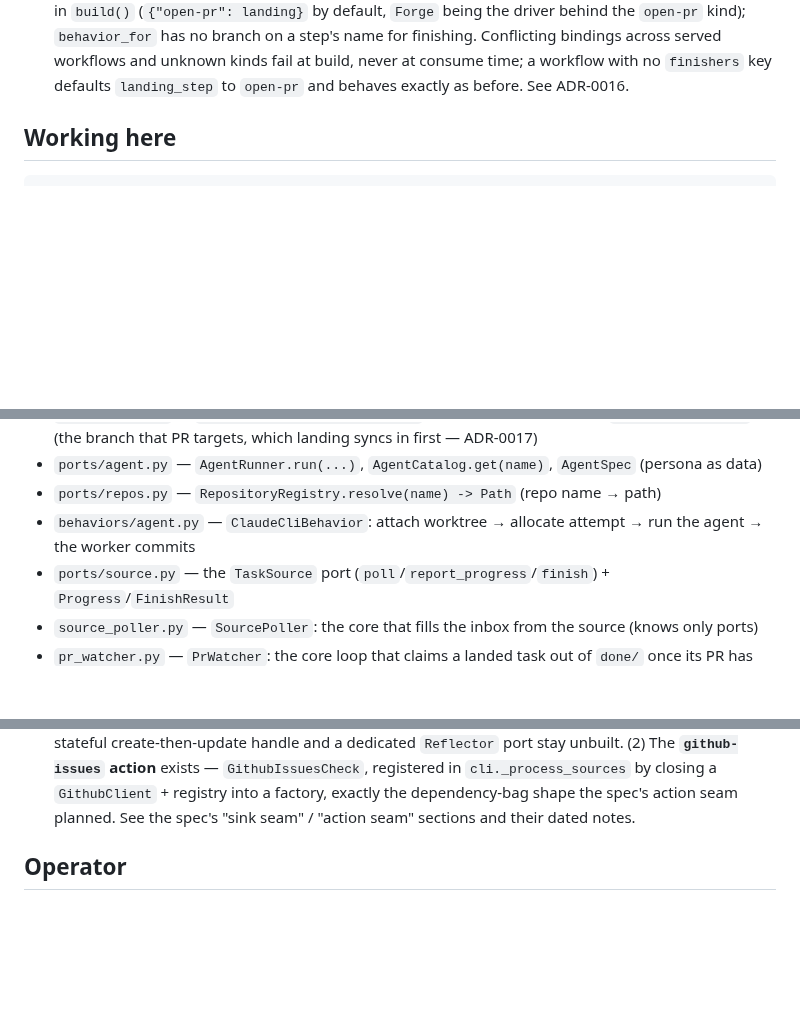
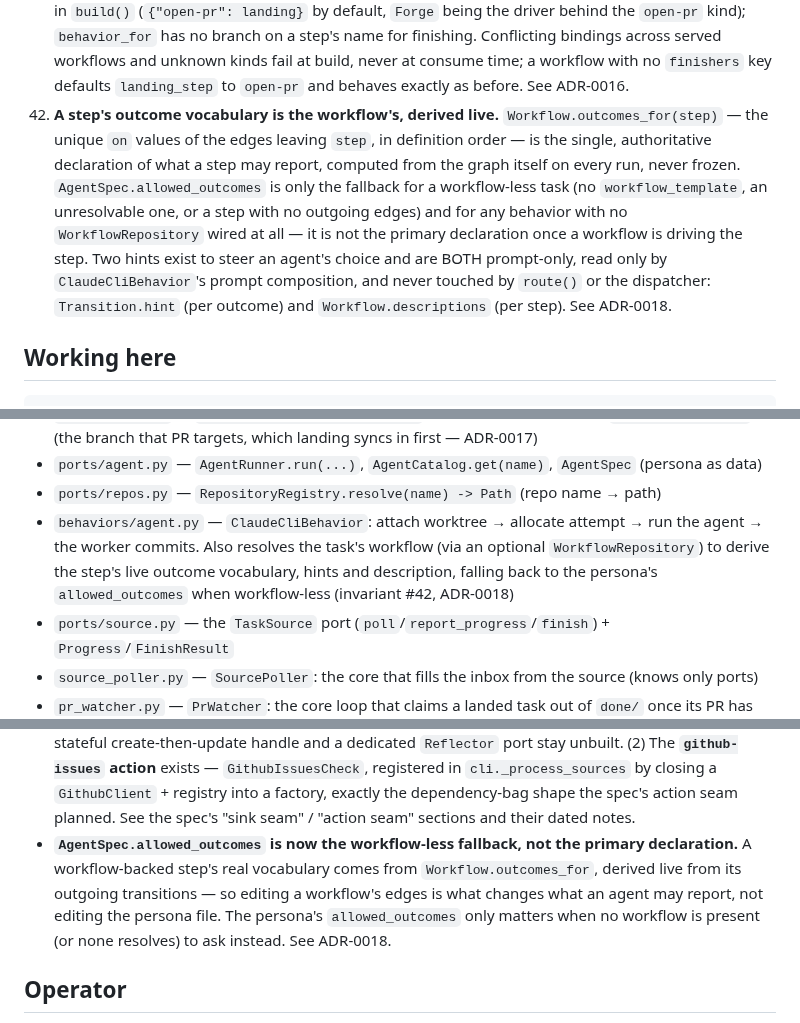
Before and after one commit to onpaj/harness_v2, a Markdown page: CLAUDE.md, 3 parts joined by grey strips. GitHub-like rendering; blank space fills up the shorter version.

Commit message:
docs: record invariant #42 for workflow-defined outcomes
CLAUDE.md gains invariant #42 (the workflow's transitions are the live
authority for a step's outcome vocabulary; AgentSpec.allowed_outcomes is
only the workflow-less fallback; Transition.hint and Workflow.descriptions
are prompt-only, never read by route()), a module-map note on
behaviors/agent.py's new WorkflowRepository dependency, and a gotcha
clarifying which file to edit to change what an agent may report.

See ADR-0018 and docs/superpowers/specs/2026-07-23-workflow-defined-outcomes-design.md.

```diff
--- a/CLAUDE.md
+++ b/CLAUDE.md
@@ -82,6 +82,7 @@ swapped out later.
 39. **A Process is a compile-time authoring aggregate, never a runtime object.** `processes/*.json` bundles a trigger (cadence), an action (a named `Check`), a target (workflow **or** step) and a `sink`, and `FilesystemProcessRepository` **compiles each into a `ScheduledTrigger`** that joins the existing `sources` list. Nothing under orchestration (`dispatcher`/`consumer`/`router`/`source_poller`) imports or names "process"; it is `cli.py` wiring turned into data. `build()` gains no parameter, and `triggers/*.json` is unchanged — a Process compiles to the *same* `ScheduledTrigger` a bare trigger file does, so the two surfaces coexist. Guarded by `test_architecture.py`. See ADR-0015.
 40. **A Process's `sink` names the outbound reflection destination — `none` or `slack` — distinct from the inbound origin.** Source ≠ destination is real (GitHub in, Slack out): a non-`none` sink is stamped by the compiled trigger as `data.sink = {"kind": ...}` (after the observation merge, so a check can never clobber it) and routed by *destination* identity — `SlackWebhookSink` (an outbound-only `TaskSource`, `poll()` always `[]`, registered in `cli._run` only when `SLACK_WEBHOOK_URL` is set; the URL is a secret and never enters a JSON file) matches on `data.sink.kind`, never `data.source`, riding the existing `SourceReflectorSink` fan-out. The shipped sink is stateless — each report posts a fresh webhook message, deduped per-run by an in-process ledger (invariant #21); the stateful create-then-update refinement (a Slack message edited as progress advances, via a persistable handle, "no-op" → "convergent") stays open, and no `Reflector` port is built until it is needed. See ADR-0015.
 41. **A finisher is data, not a step name.** A step's finishing behavior is chosen via the workflow's `finishers` mapping (step → finisher kind, parsed like `maxParallel`) resolved against a registry wired in `build()` (`{"open-pr": landing}` by default, `Forge` being the driver behind the `open-pr` kind); `behavior_for` has no branch on a step's name for finishing. Conflicting bindings across served workflows and unknown kinds fail at build, never at consume time; a workflow with no `finishers` key defaults `landing_step` to `open-pr` and behaves exactly as before. See ADR-0016.
+42. **A step's outcome vocabulary is the workflow's, derived live.** `Workflow.outcomes_for(step)` — the unique `on` values of the edges leaving `step`, in definition order — is the single, authoritative declaration of what a step may report, computed from the graph itself on every run, never frozen. `AgentSpec.allowed_outcomes` is only the fallback for a workflow-less task (no `workflow_template`, an unresolvable one, or a step with no outgoing edges) and for any behavior with no `WorkflowRepository` wired at all — it is not the primary declaration once a workflow is driving the step. Two hints exist to steer an agent's choice and are BOTH prompt-only, read only by `ClaudeCliBehavior`'s prompt composition, and never touched by `route()` or the dispatcher: `Transition.hint` (per outcome) and `Workflow.descriptions` (per step). See ADR-0018.
 
 ## Working here
 
@@ -156,7 +157,7 @@ Dependencies flow strictly downward, no cycles.
 - `ports/forge.py` — `Forge.open_pull_request(...)` (landing proposes a PR) + `base_branch(task)` (the branch that PR targets, which landing syncs in first — ADR-0017)
 - `ports/agent.py` — `AgentRunner.run(...)`, `AgentCatalog.get(name)`, `AgentSpec` (persona as data)
 - `ports/repos.py` — `RepositoryRegistry.resolve(name) -> Path` (repo name → path)
-- `behaviors/agent.py` — `ClaudeCliBehavior`: attach worktree → allocate attempt → run the agent → the worker commits
+- `behaviors/agent.py` — `ClaudeCliBehavior`: attach worktree → allocate attempt → run the agent → the worker commits. Also resolves the task's workflow (via an optional `WorkflowRepository`) to derive the step's live outcome vocabulary, hints and description, falling back to the persona's `allowed_outcomes` when workflow-less (invariant #42, ADR-0018)
 - `ports/source.py` — the `TaskSource` port (`poll`/`report_progress`/`finish`) + `Progress`/`FinishResult`
 - `source_poller.py` — `SourcePoller`: the core that fills the inbox from the source (knows only ports)
 - `pr_watcher.py` — `PrWatcher`: the core loop that claims a landed task out of `done/` once its PR has resolved (merged or closed unmerged) and archives it into `archived/`, dropping it from the board while keeping it gettable by id (knows only ports/models/ids)
@@ -457,6 +458,12 @@ Dependencies flow strictly downward, no cycles.
   in `cli._process_sources` by closing a `GithubClient` + registry into a
   factory, exactly the dependency-bag shape the spec's action seam planned.
   See the spec's "sink seam" / "action seam" sections and their dated notes.
+- **`AgentSpec.allowed_outcomes` is now the workflow-less fallback, not the
+  primary declaration.** A workflow-backed step's real vocabulary comes from
+  `Workflow.outcomes_for`, derived live from its outgoing transitions — so
+  editing a workflow's edges is what changes what an agent may report, not
+  editing the persona file. The persona's `allowed_outcomes` only matters when
+  no workflow is present (or none resolves) to ask instead. See ADR-0018.
 
 ## Operator
 
```
